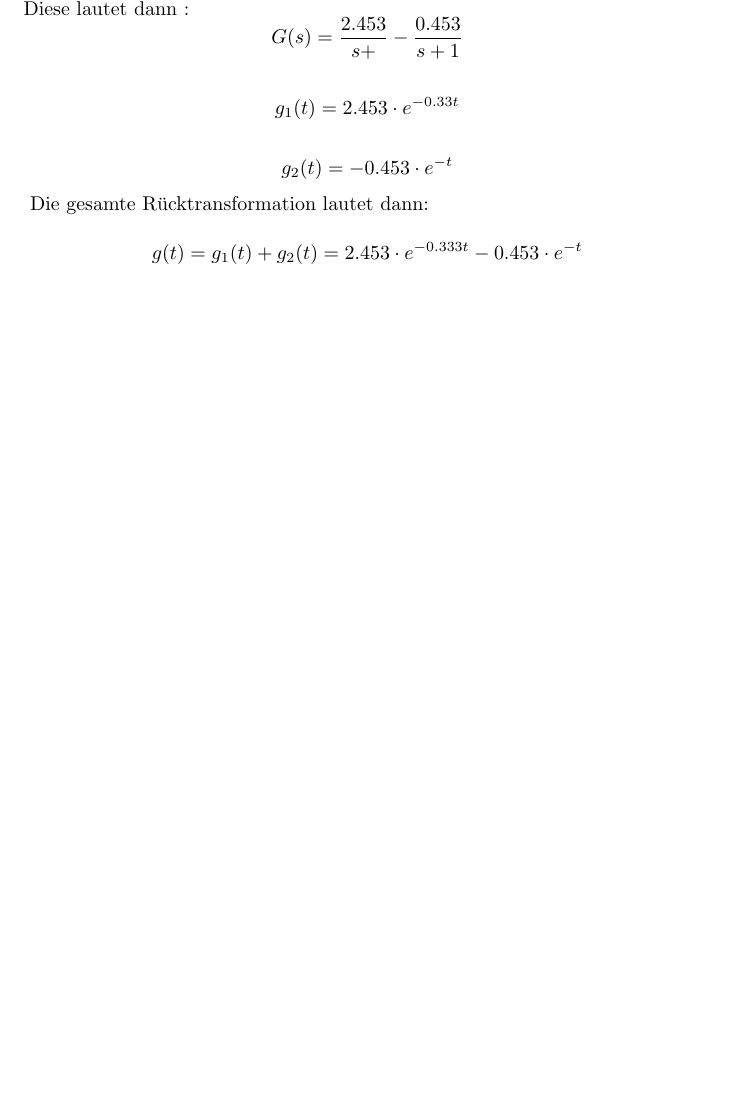
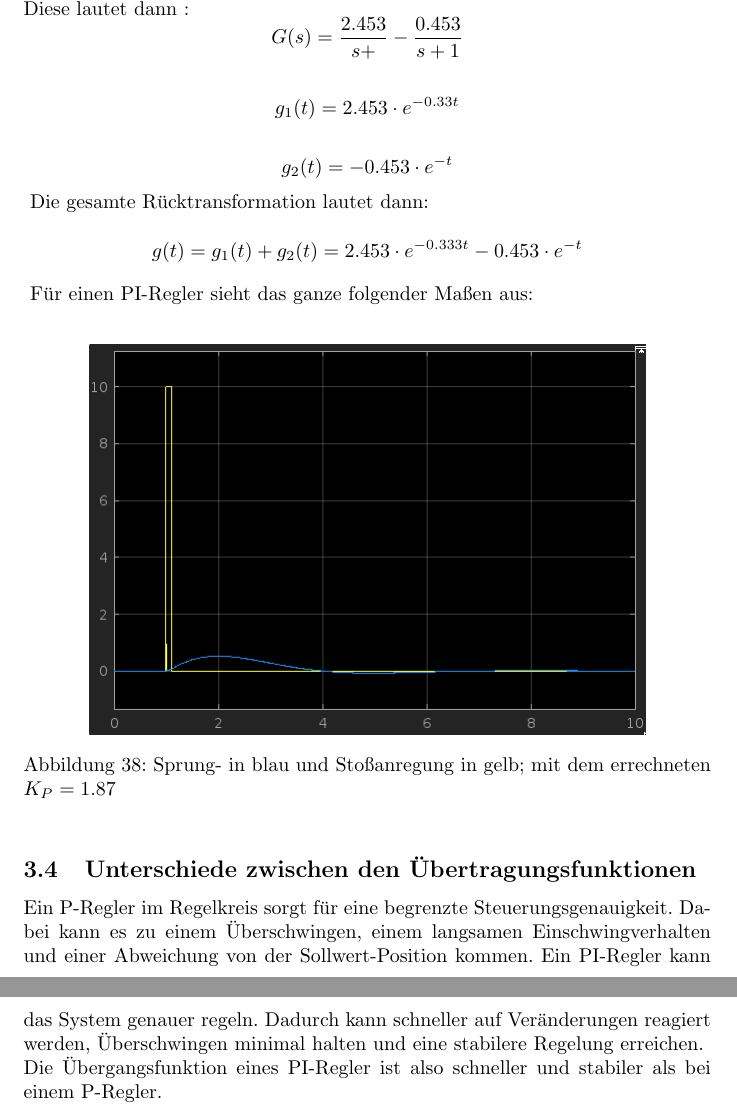
Before and after one commit to joey9D/EDS_Praktikum, a LaTeX document (Blatt 2/EDS_Prak_Blatt_2_Jan_Kristel.tex): part of page 26 of 30 before the commit and two parts of pages 26 and 27 of 31 after it, the two joined at a grey line, cut so that both start at the same text, the shorter picture padded with empty space. Compiled offline with pdfLaTeX.

Commit message:
Blatt 2  fertig ?

```diff
--- a/Blatt 2/EDS_Prak_Blatt_2_Jan_Kristel.tex
+++ b/Blatt 2/EDS_Prak_Blatt_2_Jan_Kristel.tex
@@ -418,7 +418,18 @@
 \vspace{1mm}
 			Die gesamte Rücktransformation lautet dann:
 			$$g(t) = g_1(t) + g_2(t) = 2.453 \cdot e^{-0.333t} - 0.453 \cdot e^{-t}$$
+\vspace{3mm}
+			Für einen PI-Regler sieht das ganze folgender Maßen aus:
+			\begin{figure}[h]
+				\includegraphics[scale=0.5, center]{3_c_PI_Regler_Sprung_Stoß.png}
+				\caption{Sprung- in blau und Stoßanregung in gelb; mit dem errechneten $K_P = 1.87$}
+				\label{fig32: Sprung. und Stoßantwort}
+			\end{figure}
 
+		\subsection{Unterschiede zwischen den Übertragungsfunktionen}
+		Ein P-Regler im Regelkreis sorgt für eine begrenzte Steuerungsgenauigkeit. Dabei kann es zu einem Überschwingen, einem langsamen Einschwingverhalten und einer Abweichung von der Sollwert-Position kommen.
+		Ein PI-Regler kann das System genauer regeln. Dadurch kann schneller auf Veränderungen reagiert werden, Überschwingen minimal halten und eine stabilere Regelung erreichen.\\
+		Die Übergangsfunktion eines PI-Regler ist also schneller und stabiler als bei einem P-Regler.
 \newpage
 	\section{Regelverhalten von P-, I- und PID-Reglern}
 		\subsection{P-Regler}
```
Also changed, not shown: Blatt 2/EDS_Prak_Blatt_2_Jan_Kristel.pdf, Pics/Blatt 2/3_c_PI_Regler_Sprung_Stoß.png (added), Pics/Blatt 2/4_a_Blockschaltbild.png, Pics/Blatt 2/4_a_Graph.png, Pics/Blatt 2/4_a_Graph_tune.png (added), Pics/Blatt 2/4_b_Blockschaltbild.png, Pics/Blatt 2/4_b_Graph.png, Pics/Blatt 2/4_c_Blockschaltbild.png, Pics/Blatt 2/4_d_Blockschaltbild_alle_zusammen.png (added), Pics/Blatt 2/4_d_alle_Graphen.png (added), Blatt 2/EDS_Prak_Blatt_2_Jan_Kristel.tex (14 more changed lines), 6 other files.
